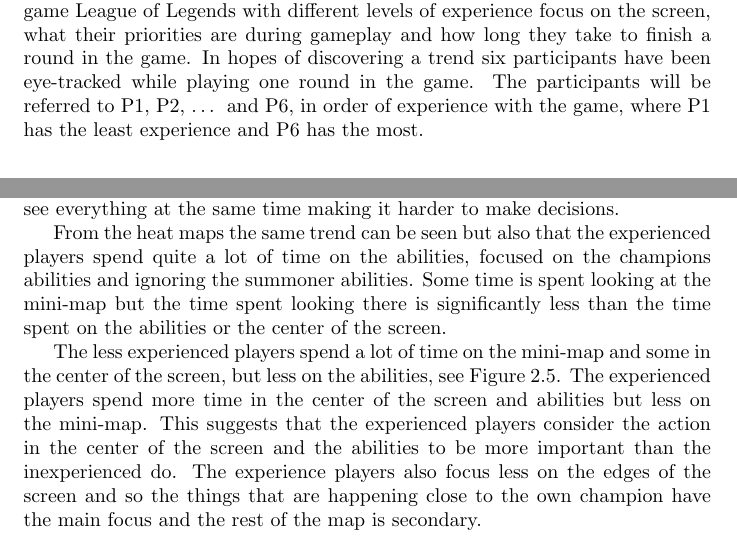
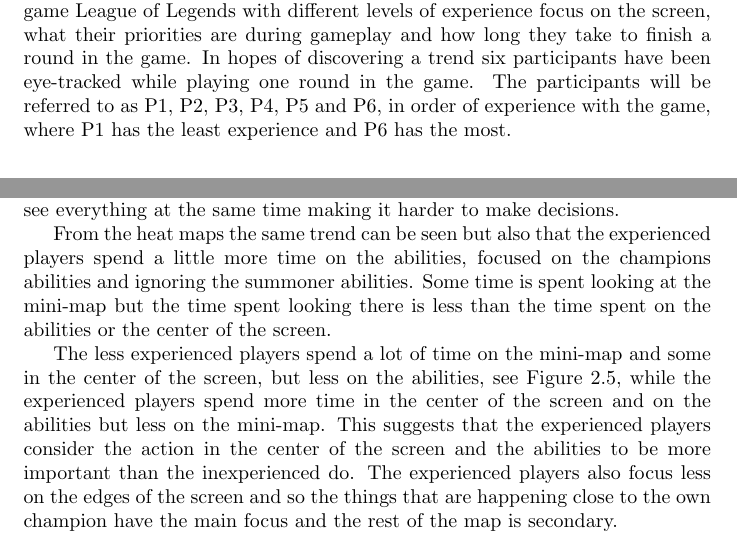
Before and after one commit to Jereq/Vis-5, a LaTeX thesis (Deliverable.tex): two parts of pages 3 and 7 of 8, joined at a grey line, cut so that both start at the same text. Compiled offline with pdfLaTeX.

Commit message:
Correct spelling of participant and improve text.

```diff
--- a/Deliverable.tex
+++ b/Deliverable.tex
@@ -2,7 +2,7 @@
 
 \author{Cronqvist, Fredrik \and Larsson, Sebastian \and Stenberg, Victor \and S\"{a}ll, Martin}
 \date{\today}
-\title{League of Legends learning analysis}
+\title{Analysis on how experience affects players' focus in League of Legends}
 
 \usepackage{graphicx}
 
@@ -25,7 +25,7 @@
 \endgroup
 
 \chapter{Introduction}
-This report takes on some questions about where players playing the computer game League of Legends with different levels of experience focus on the screen, what their priorities are during gameplay and how long they take to finish a round in the game. In hopes of discovering a trend six participants have been eye-tracked while playing one round in the game. The participants will be referred to P1, P2, … and P6, in order of experience with the game, where P1 has the least experience and P6 has the most.
+This report takes on some questions about where players playing the computer game League of Legends with different levels of experience focus on the screen, what their priorities are during gameplay and how long they take to finish a round in the game. In hopes of discovering a trend six participants have been eye-tracked while playing one round in the game. The participants will be referred to as P1, P2, P3, P4, P5 and P6, in order of experience with the game, where P1 has the least experience and P6 has the most.
 
 \section{League of Legends}
 League of Legends (LoL) is a multiplayer online battle arena (moba) game. By default two teams of five players each, participate with the goal of destroying the base of the opposing team. Each player controls a hero with unique abilities on the battlefield trying to achieve this goal.
@@ -112,9 +114,9 @@
 
 In comparison with this the less experienced players spend longer times on the mini-map and abilities per fixation and the focus on the center is spread in a much more uneven pattern from which it can be concluded that they don't know exactly what is the most important thing to focus on and instead try to see everything at the same time making it harder to make decisions.
 
-From the heat maps the same trend can be seen but also that the experienced players spend quite a lot of time on the abilities, focused on the champions abilities and ignoring the summoner abilities. Some time is spent looking at the mini-map but the time spent looking there is significantly less than the time spent on the abilities or the center of the screen.
+From the heat maps the same trend can be seen but also that the experienced players spend a little more time on the abilities, focused on the champions abilities and ignoring the summoner abilities. Some time is spent looking at the mini-map but the time spent looking there is less than the time spent on the abilities or the center of the screen.
 
-The less experienced players spend a lot of time on the mini-map and some in the center of the screen, but less on the abilities, see Figure~\ref{aoi}. The experienced players spend more time in the center of the screen and abilities but less on the mini-map. This suggests that the experienced players consider the action in the center of the screen and the abilities to be more important than the inexperienced do. The experience players also focus less on the edges of the screen and so the things that are happening close to the own champion have the main focus and the rest of the map is secondary.
+The less experienced players spend a lot of time on the mini-map and some in the center of the screen, but less on the abilities, see Figure~\ref{aoi}, while the experienced players spend more time in the center of the screen and on the abilities but less on the mini-map. This suggests that the experienced players consider the action in the center of the screen and the abilities to be more important than the inexperienced do. The experienced players also focus less on the edges of the screen and so the things that are happening close to the own champion have the main focus and the rest of the map is secondary.
 
 \section{Conclusion}
 The trend that can be read from this is that experienced players can faster read the information from the GUI elements and then focus back at the action around the center of the screen. This make it possible for those players to look at more places in the same time frame and then get more vital information to make more accurate and deadly decisions.
```
Also changed, not shown: Deliverable.tex (4 more changed lines).
